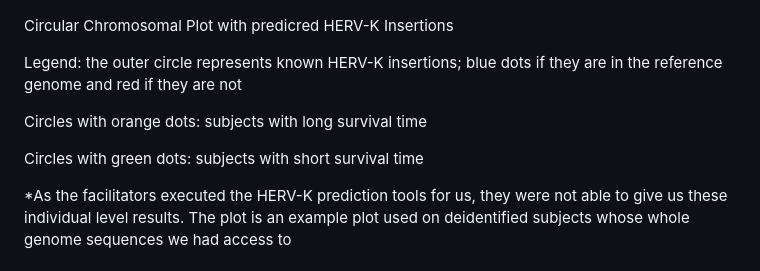
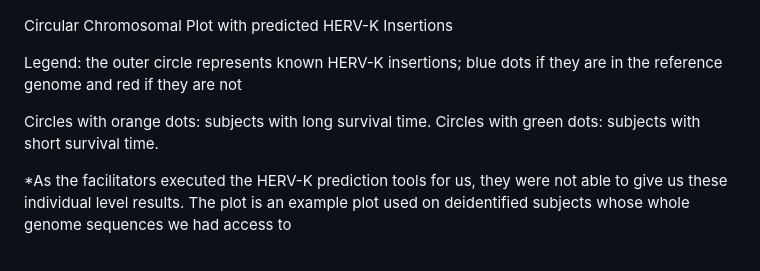
Before and after one commit to DEMON-NEUROHACK/Challenge-3-London-Team-C, a Markdown page: README.md, the part around the change printed below. Drawn GitHub-style.

```diff
--- a/README.md
+++ b/README.md
@@ -338,14 +353,13 @@ sequences.
 
 ![](figures/insertionsSmall.png)
 
-Circular Chromosomal Plot with predicred HERV-K Insertions
+Circular Chromosomal Plot with predicted HERV-K Insertions
 
 Legend: the outer circle represents known HERV-K insertions; blue dots
 if they are in the reference genome and red if they are not
 
-Circles with orange dots: subjects with long survival time
-
-Circles with green dots: subjects with short survival time
+Circles with orange dots: subjects with long survival time. Circles with
+green dots: subjects with short survival time.
 
 \*As the facilitators executed the HERV-K prediction tools for us, they
 were not able to give us these individual level results. The plot is an
```
Also changed, not shown: other parts of README.md (+36 -5 lines), figures/LINCS/LINCS_drugs.png (added), figures/geneshot/geneshot_drugs.png (added), 3 other files.
